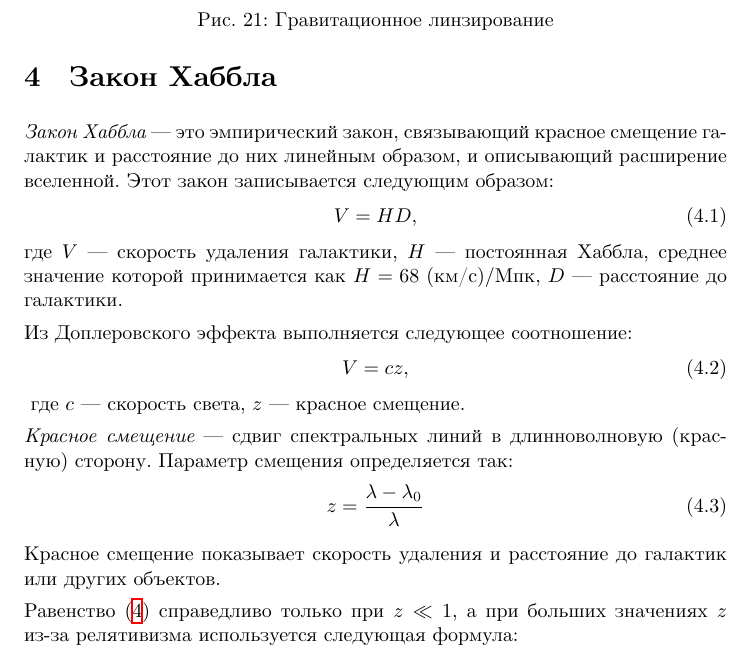
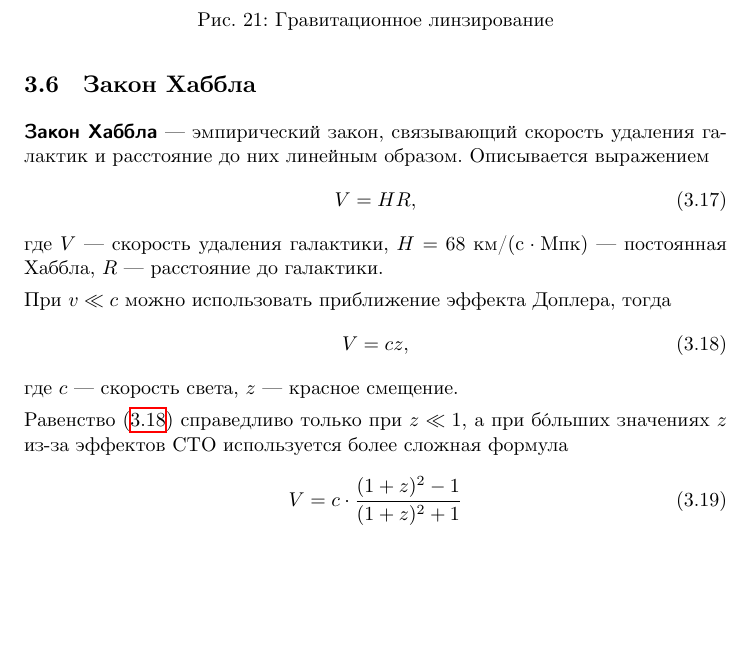
Before and after one commit to AShepelevv/astro-notebook, a LaTeX document (astro-notebook.tex, which reads sections/astrophys/astrophys.hubble-law.tex): part of page 32 of 50, cut so that both start at the same text, the shorter picture padded with empty space. Compiled offline with XeLaTeX.

Commit message:
rewrite wording and add content

```diff
--- a/sections/astrophys/astrophys.hubble-law.tex
+++ b/sections/astrophys/astrophys.hubble-law.tex
@@ -1,24 +1,16 @@
-\section{Закон Хаббла}
-\textit{Закон Хаббла} --- это эмпирический закон, связывающий красное смещение галактик и расстояние до них линейным образом, и описывающий расширение вселенной. Этот закон записывается следующим образом:
+\subsection{Закон Хаббла}
+\term{Закон Хаббла}~--- эмпирический закон, связывающий скорость удаления галактик и расстояние до них линейным образом. Описывается выражением \begin{equation}
+V = H R,
+\end{equation}
+где $V$~--- скорость удаления галактики, $H=68$~км/$(\text{c} \cdot \text{Мпк})$~--- постоянная Хаббла, $R$~--- расстояние до галактики.
+
+При $v \ll c$ можно использовать приближение эффекта Доплера, тогда
 \begin{equation}
-V=HD,
+V = c z,
+\label{eq:hubble-speed}
 \end{equation}
-где $V$ --- скорость удаления галактики, $H$ --- постоянная Хаббла, среднее значение которой принимается как $H=68$~$\text{(км/с)}/\text{Мпк}$, $D$ --- расстояние до галактики.
-
-Из Доплеровского эффекта выполняется следующее соотношение:
-\begin{equation}
-V=cz,
-\end{equation}\label{speed}
 где $c$~--- скорость света, $z$~--- красное смещение.
 
-\textit{Красное смещение}~--- сдвиг спектральных линий в длинноволновую (красную) сторону. Параметр смещения определяется так:
-\begin{equation}
-z=\frac{\lambda-\lambda_0}{\lambda}
+Равенство \eqref{eq:hubble-speed} справедливо только при $z \ll 1$, а при б\'{o}льших значениях $z$ из-за эффектов СТО используется более сложная формула \begin{equation}
+V = c \cdot \frac{(1 + z)^2 - 1}{(1 + z)^2 + 1}
 \end{equation}
-
-Красное смещение показывает скорость удаления и расстояние до галактик или других объектов.
-
-Равенство (\ref{speed})  справедливо только при $z\ll1$, а при больших значениях $z$ из-за релятивизма используется следующая формула:
-\begin{equation}
-V=c\frac{(1+z)^2-1}{(1+z)^2+1}
-\end{equation}
```
